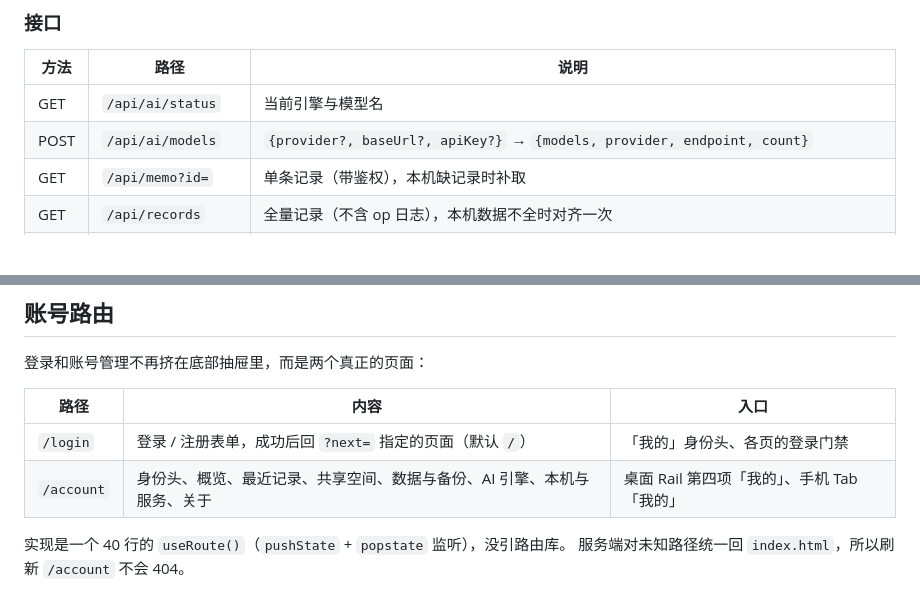
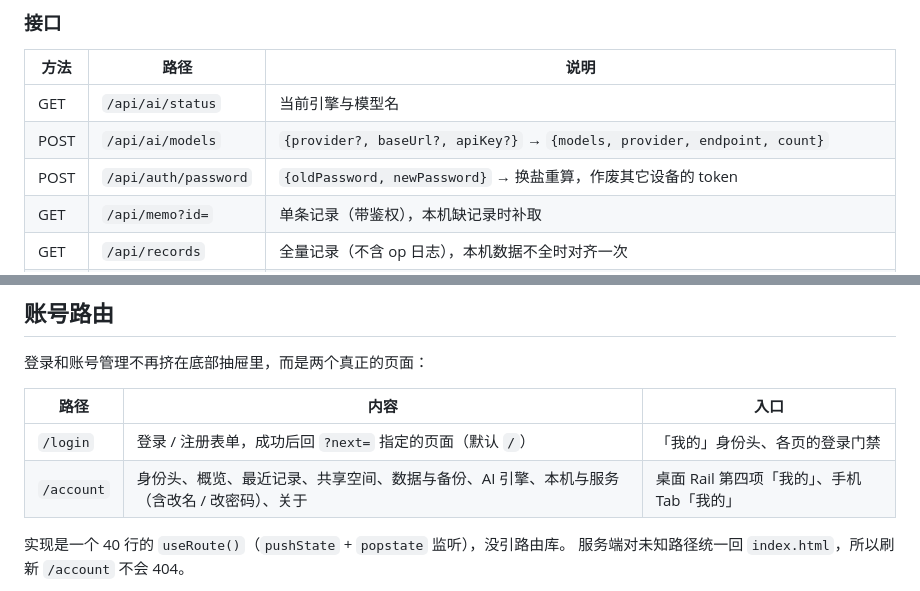
Before and after one commit to Ysur007/suishouji-app, a Markdown page: README.md, 2 parts joined by grey strips. GitHub-like rendering; blank space fills up the shorter version.

```diff
--- a/README.md
+++ b/README.md
@@ -442,6 +442,7 @@ JSON 模式三种写法（`response_format` / 提示词约束 / `responseMimeTyp
 | --- | --- | --- |
 | GET | `/api/ai/status` | 当前引擎与模型名 |
 | POST | `/api/ai/models` | `{provider?, baseUrl?, apiKey?}` → `{models, provider, endpoint, count}` |
+| POST | `/api/auth/password` | `{oldPassword, newPassword}` → 换盐重算，作废其它设备的 token |
 | GET | `/api/memo?id=` | 单条记录（带鉴权），本机缺记录时补取 |
 | GET | `/api/records` | 全量记录（不含 op 日志），本机数据不全时对齐一次 |
 | POST | `/api/ai/organize` | `{spaceId?, days?, folderId?}` → 结构化报告 |
@@ -538,7 +539,7 @@ console.log('图片相对气泡的偏移', ir.x - br.x, ir.y - br.y, '尺寸差'
 | 路径 | 内容 | 入口 |
 | --- | --- | --- |
 | `/login` | 登录 / 注册表单，成功后回 `?next=` 指定的页面（默认 `/`） | 「我的」身份头、各页的登录门禁 |
-| `/account` | 身份头、概览、最近记录、共享空间、数据与备份、AI 引擎、本机与服务、关于 | 桌面 Rail 第四项「我的」、手机 Tab「我的」 |
+| `/account` | 身份头、概览、最近记录、共享空间、数据与备份、AI 引擎、本机与服务（含改名 / 改密码）、关于 | 桌面 Rail 第四项「我的」、手机 Tab「我的」 |
 
 实现是一个 40 行的 `useRoute()`（`pushState` + `popstate` 监听），没引路由库。
 服务端对未知路径统一回 `index.html`，所以刷新 `/account` 不会 404。
```
Also changed, not shown: docs/my-page-redesign.md (+19 -1 lines), .tmp-pw.png (added), 10 other files.
